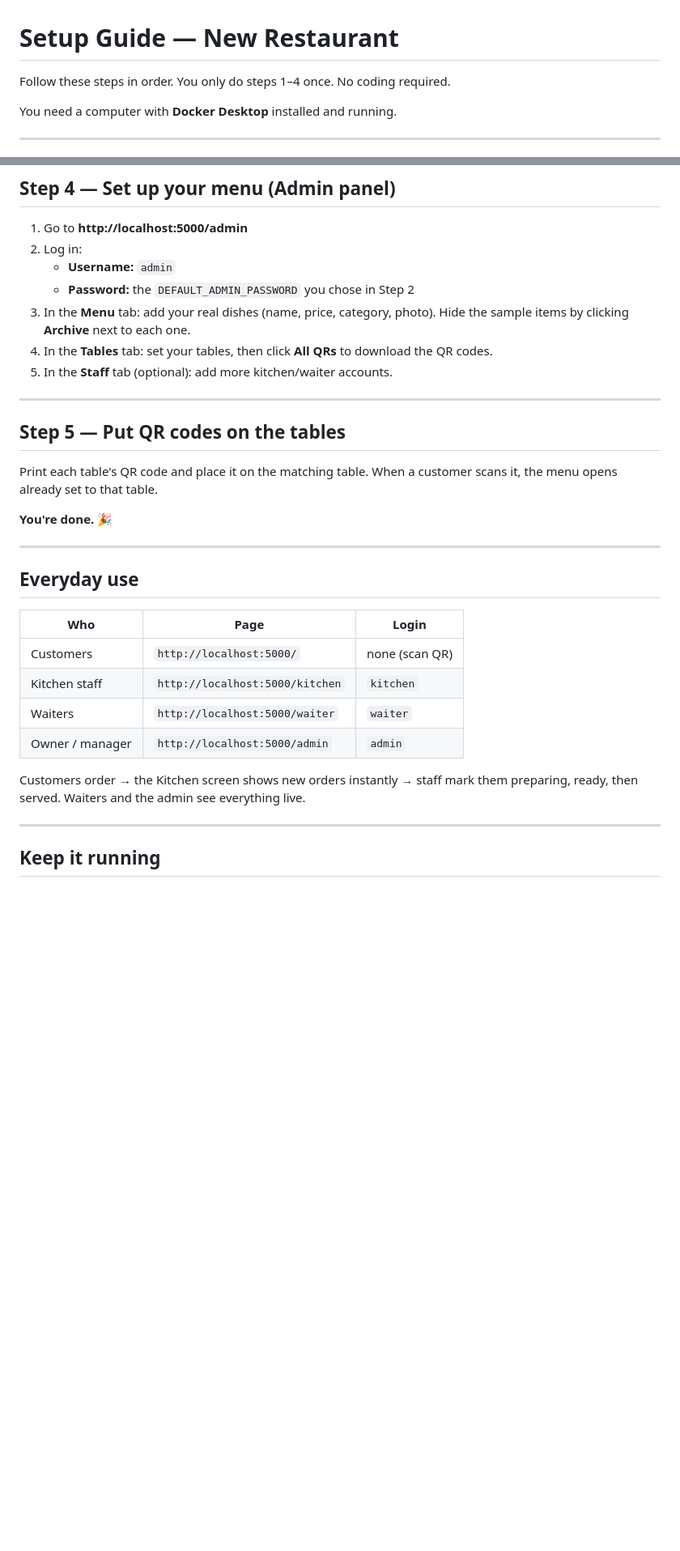
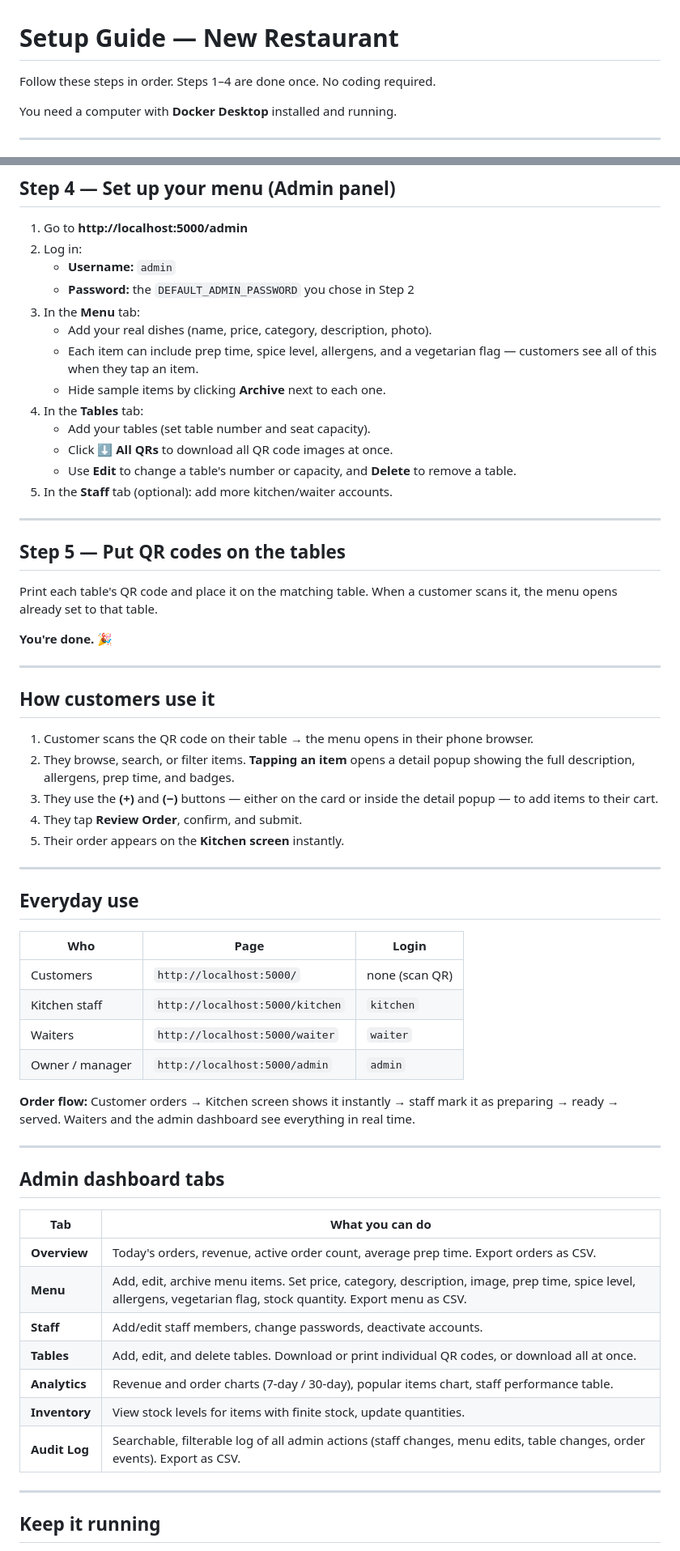
Before and after one commit to omairakapasha/Offline-Restaurant-Platform, a Markdown page: ONBOARDING.md, 2 parts joined by grey strips. Shown at 81% size. Drawn GitHub-style; blank space fills up the shorter version.

```diff
--- a/ONBOARDING.md
+++ b/ONBOARDING.md
@@ -1,6 +1,6 @@
 # Setup Guide — New Restaurant
 
-Follow these steps in order. You only do steps 1–4 once. No coding required.
+Follow these steps in order. Steps 1–4 are done once. No coding required.
 
 You need a computer with **Docker Desktop** installed and running.
 
@@ -77,8 +80,14 @@ You should see the menu page with your restaurant name on it.
 2. Log in:
    - **Username:** `admin`
    - **Password:** the `DEFAULT_ADMIN_PASSWORD` you chose in Step 2
-3. In the **Menu** tab: add your real dishes (name, price, category, photo). Hide the sample items by clicking **Archive** next to each one.
-4. In the **Tables** tab: set your tables, then click **All QRs** to download the QR codes.
+3. In the **Menu** tab:
+   - Add your real dishes (name, price, category, description, photo).
+   - Each item can include prep time, spice level, allergens, and a vegetarian flag — customers see all of this when they tap an item.
+   - Hide sample items by clicking **Archive** next to each one.
+4. In the **Tables** tab:
+   - Add your tables (set table number and seat capacity).
+   - Click **⬇️ All QRs** to download all QR code images at once.
+   - Use **Edit** to change a table's number or capacity, and **Delete** to remove a table.
 5. In the **Staff** tab (optional): add more kitchen/waiter accounts.
 
 ---
@@ -92,6 +101,16 @@ When a customer scans it, the menu opens already set to that table.
 
 ---
 
+## How customers use it
+
+1. Customer scans the QR code on their table → the menu opens in their phone browser.
+2. They browse, search, or filter items. **Tapping an item** opens a detail popup showing the full description, allergens, prep time, and badges.
+3. They use the **(+)** and **(−)** buttons — either on the card or inside the detail popup — to add items to their cart.
+4. They tap **Review Order**, confirm, and submit.
+5. Their order appears on the **Kitchen screen** instantly.
+
+---
+
 ## Everyday use
 
 | Who | Page | Login |
@@ -101,8 +120,21 @@ When a customer scans it, the menu opens already set to that table.
 | Waiters | `http://localhost:5000/waiter` | `waiter` |
 | Owner / manager | `http://localhost:5000/admin` | `admin` |
 
-Customers order → the Kitchen screen shows new orders instantly → staff mark them
-preparing, ready, then served. Waiters and the admin see everything live.
+**Order flow:** Customer orders → Kitchen screen shows it instantly → staff mark it as preparing → ready → served. Waiters and the admin dashboard see everything in real time.
+
+---
+
+## Admin dashboard tabs
+
+| Tab | What you can do |
+|---|---|
+| **Overview** | Today's orders, revenue, active order count, average prep time. Export orders as CSV. |
+| **Menu** | Add, edit, archive menu items. Set price, category, description, image, prep time, spice level, allergens, vegetarian flag, stock quantity. Export menu as CSV. |
+| **Staff** | Add/edit staff members, change passwords, deactivate accounts. |
+| **Tables** | Add, edit, and delete tables. Download or print individual QR codes, or download all at once. |
+| **Analytics** | Revenue and order charts (7-day / 30-day), popular items chart, staff performance table. |
+| **Inventory** | View stock levels for items with finite stock, update quantities. |
+| **Audit Log** | Searchable, filterable log of all admin actions (staff changes, menu edits, table changes, order events). Export as CSV. |
 
 ---
 
```
Also changed, not shown: other parts of ONBOARDING.md (+9 -6 lines), README.md (+96 -64 lines).
